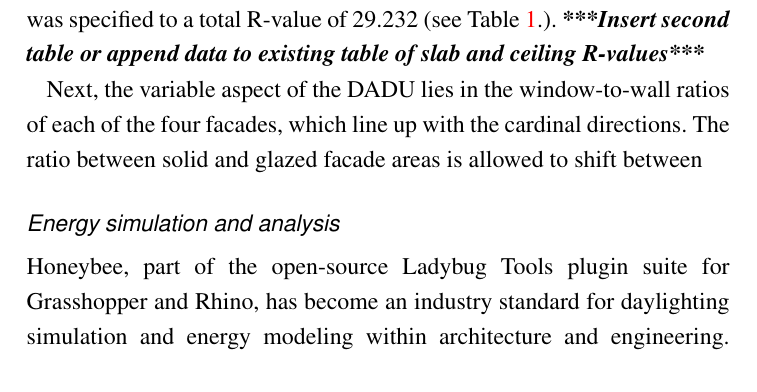
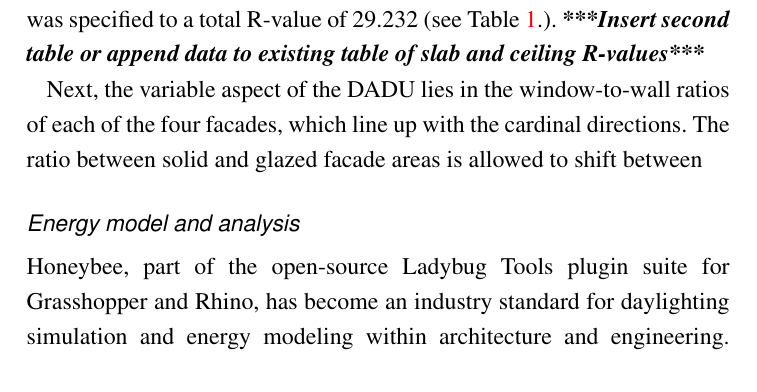
Before and after one commit to prxsto/597-GA-research, a LaTeX document (writing/essay_latex/draft3.tex): part of page 7 of 10, cut so that both start at the same text. Compiled offline with pdfLaTeX.

Commit message:
draft3 complete

```diff
--- a/writing/essay_latex/draft3.tex
+++ b/writing/essay_latex/draft3.tex
@@ -171,7 +171,7 @@ Next, the variable aspect of the DADU lies in the window-to-wall ratios of each
 \label{table:wall-assembly}
 \end{table}
 
-\subsection{Energy simulation and analysis}
+\subsection{Energy model and analysis}
 Honeybee, part of the open-source Ladybug Tools plugin suite for Grasshopper and Rhino, has become an industry standard for daylighting simulation and energy modeling within architecture and engineering.
 %TODO expand how Honeybee works with energyplus and other tools to calculate energy statistics.
 Trees are represented via spherical meshes created using Grasshopper, a visual programming tool for Rhinoceros, and placed where necessary based on the .DWG file. These trees vary in opaque triangulated mesh coverage to simulate foliage cover and to more accurately cast shadows. Originally, trees were represented as simple cylindrical solids, which increased optimization rate and speed of energy analysis, but decreased validity and accuracy of results.
```
Also changed, not shown: writing/essay_latex/draft3.pdf (added).
